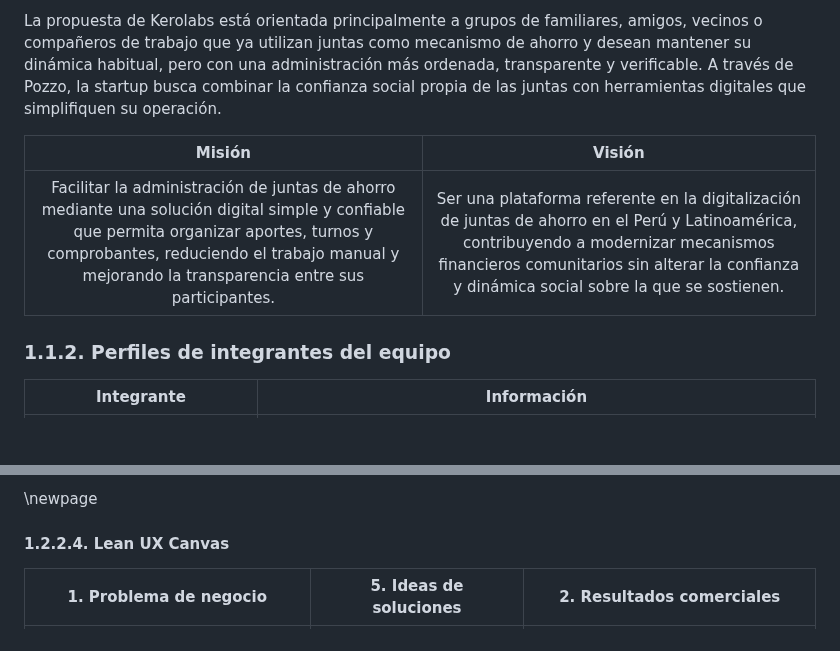
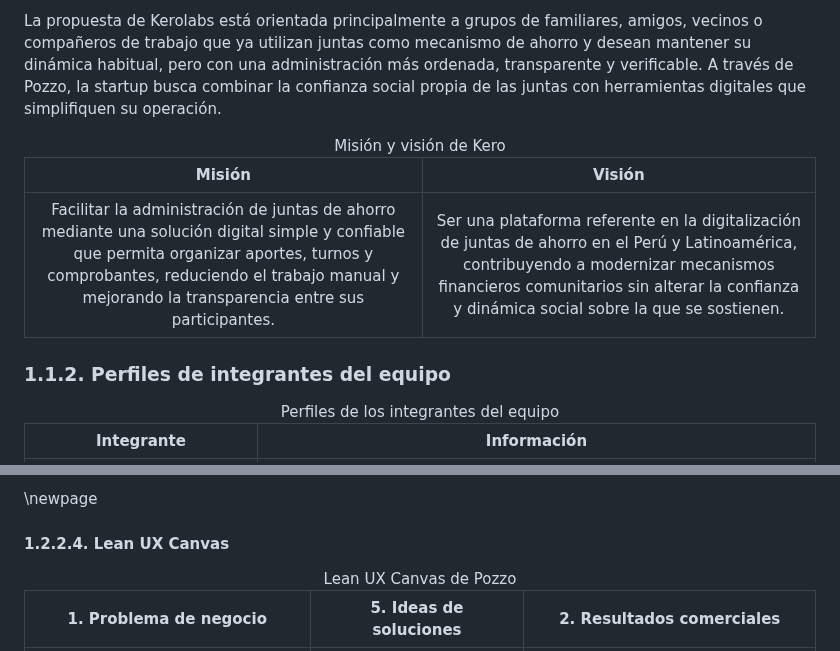
Before and after one commit to kerolabs/pozzo-doc, a Markdown page: docs/chapter_1.md, 2 parts joined by grey strips. GitHub-like rendering; blank space fills up the shorter version.

Commit message:
docs: add table titles to chapter 1

```diff
--- a/docs/chapter_1.md
+++ b/docs/chapter_1.md
@@ -13,6 +13,7 @@ Pozzo permite centralizar la gestión de la junta sin intervenir directamente en
 La propuesta de Kerolabs está orientada principalmente a grupos de familiares, amigos, vecinos o compañeros de trabajo que ya utilizan juntas como mecanismo de ahorro y desean mantener su dinámica habitual, pero con una administración más ordenada, transparente y verificable. A través de Pozzo, la startup busca combinar la confianza social propia de las juntas con herramientas digitales que simplifiquen su operación.
 
 <table>
+  <caption>Misión y visión de Kero</caption>
   <thead>
     <tr>
       <th align="center"><b>Misión</b></th>
@@ -30,6 +31,7 @@ La propuesta de Kerolabs está orientada principalmente a grupos de familiares,
 ### 1.1.2. Perfiles de integrantes del equipo
 
 <table>
+  <caption>Perfiles de los integrantes del equipo</caption>
   <thead>
     <tr>
       <th>Integrante</th>
@@ -318,6 +320,7 @@ y la funcionalidad que lo habilita.
 #### 1.2.2.4. Lean UX Canvas
 
 <table>
+  <caption>Lean UX Canvas de Pozzo</caption>
   <colgroup>
     <col width="16.66%">
     <col width="16.66%">
```
